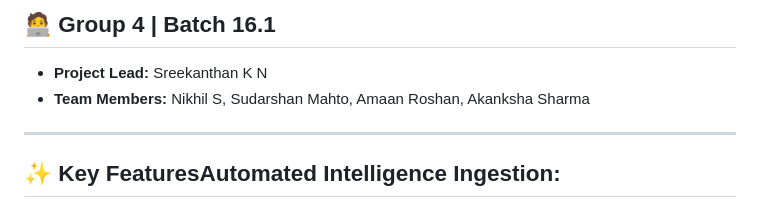
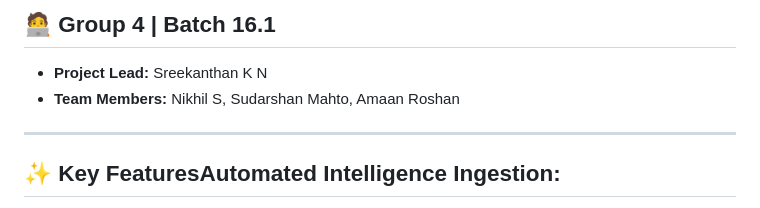
Before and after one commit to sreekanthankn/Cyber-Batch16.1-G4-TIP-Platform, a Markdown page: README.md, the part around the change. GitHub-like rendering.

Commit message:
Update team members in README.md
Removed Akanksha Sharma from the team members list.

```diff
--- a/README.md
+++ b/README.md
@@ -5,7 +5,7 @@ The Cyber-TIP (Threat Intelligence Platform) is a specialized SOC dashboard desi
 
 ## 🧑‍💻 Group 4 | Batch 16.1
 * **Project Lead:** Sreekanthan K N
-* **Team Members:** Nikhil S, Sudarshan Mahto, Amaan Roshan, Akanksha Sharma
+* **Team Members:** Nikhil S, Sudarshan Mahto, Amaan Roshan
 
 ---
 ## ✨ Key FeaturesAutomated Intelligence Ingestion:
```
